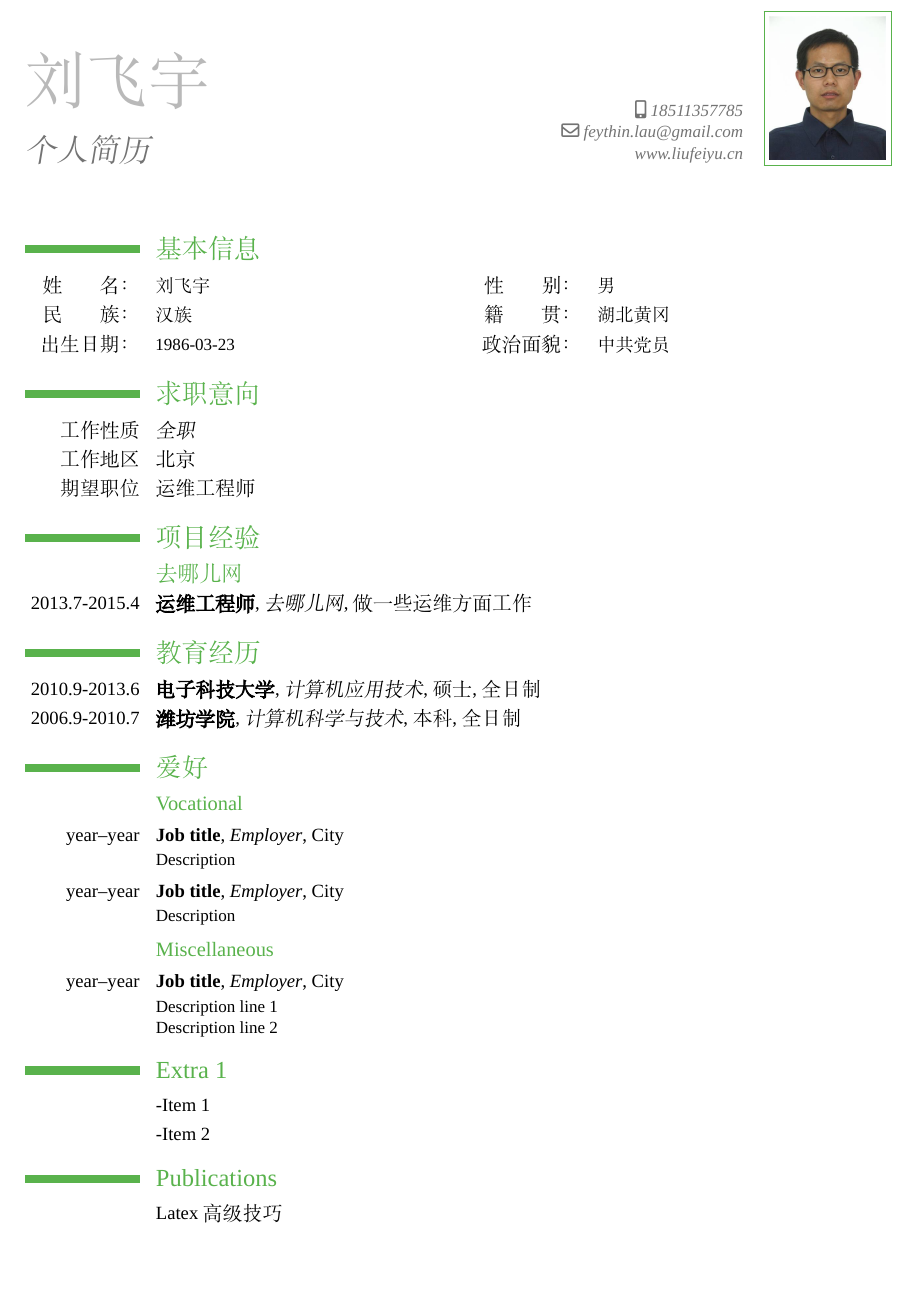
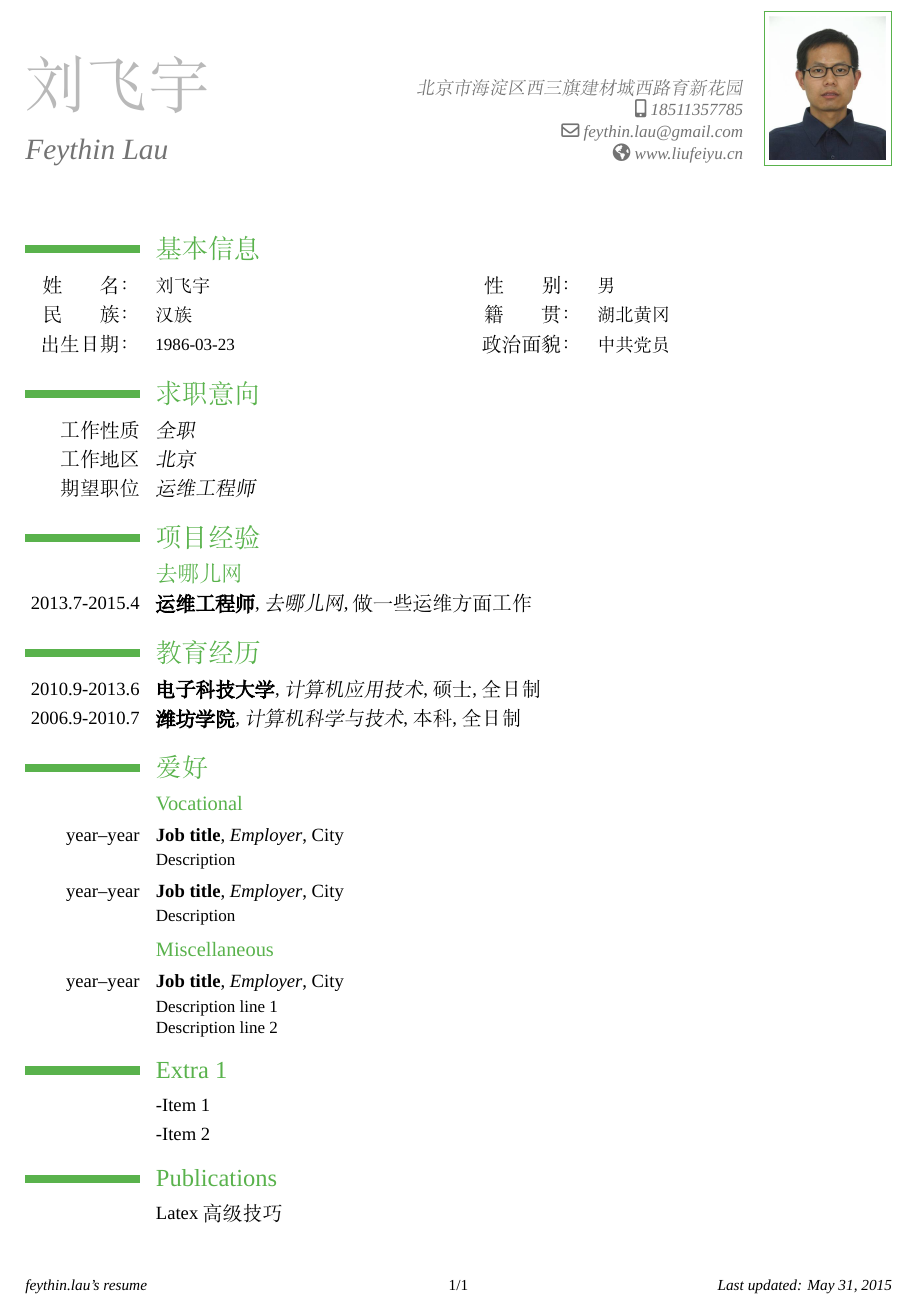
Before and after one commit to feythin/Latex, a LaTeX CV (resume.tex): part of the page, cut so that both start at the same text, the shorter picture padded with empty space. Compiled offline with XeLaTeX; a missing font is replaced by an installed copy or a similar font.

Commit message:
modify resume

```diff
--- a/resume.tex
+++ b/resume.tex
@@ -48,7 +48,13 @@
 \moderncvtheme[green]{classic}                % idem
 
 % character encoding
-
+\usepackage{lastpage}
+\usepackage{fancyhdr}
+\pagestyle{fancy}
+\fancyhf{}
+\fancyfoot[L]{\footnotesize\textit{feythin.lau's resume}}
+\fancyfoot[C]{\footnotesize\thepage/\pageref{LastPage}}
+\fancyfoot[R]{\footnotesize\textit{Last updated: \today}}
 
 % adjust the page margins
 \usepackage[scale=0.8]{geometry}
@@ -59,15 +65,18 @@
 % personal data
 \firstname{刘飞宇}
 \familyname{}
-\title{个人简历}               % optional, remove the line if not wanted
-%\address{杭州}{中国}    % optional, remove the line if not wanted
+\title{Feythin Lau}               % optional, remove the line if not wanted
+
 \mobile{18511357785}                    % optional, remove the line if not wanted
 %\phone{000-238217878}                      % optional, remove the line if not wanted
 %\fax{fax (optional)}                          % optional, remove the line if not wanted
 \email{feythin.lau@gmail.com}                     % optional, remove the line if not wanted
-\extrainfo{www.liufeiyu.cn} % optional, remove the line if not wanted
-\photo[64pt]{picture}                         % '64pt' is the height the picture must be resized to and 'picture' is the name of the picture file; optional, remove the line if not wanted
-%\quote{China\TeX 您的LaTeX乐园，TeX\&\LaTeX 王国}                 % optional, remove the line if not wante
+\homepage{www.liufeiyu.cn} % optional, remove the line if not wanted
+\photo[64pt]{picture}
+\address{北京市海淀区西三旗建材城西路育新花园}    % optional, remove the line if not wanted
+%\extrainfo{北京}
+% '64pt' is the height the picture must be resized to and 'picture' is the name of the picture file; optional, remove the line if not wanted
+%\quote{}                 % optional, remove the line if not wante
 %\quote{一切皆有可能}
 %\nopagenumbers{}                             % uncomment to suppress automatic page numbering for CVs longer than one page
 
@@ -84,8 +93,8 @@
 \cvcomputer{出生日期：}{1986-03-23}{政治面貌：}{中共党员}
 \section{求职意向}
 \cvline{工作性质}{\emph{全职}}
-\cvline{工作地区}{北京}
-\cvline{期望职位}{运维工程师}
+\cvline{工作地区}{\emph{北京}}
+\cvline{期望职位}{\emph{运维工程师}}
 \section{项目经验}
 \subsection{去哪儿网}
 \cventry{2013.7-2015.4}{运维工程师}{去哪儿网}{}{做一些运维方面工作}{}
@@ -123,7 +132,7 @@
 \begin{thebibliography}{99}
 \bibitem{11} Latex 高级技巧
 \end{thebibliography}
-
+\quote{{\footnotesize Last updated: \today}}
 \end{document}
 
 
```
